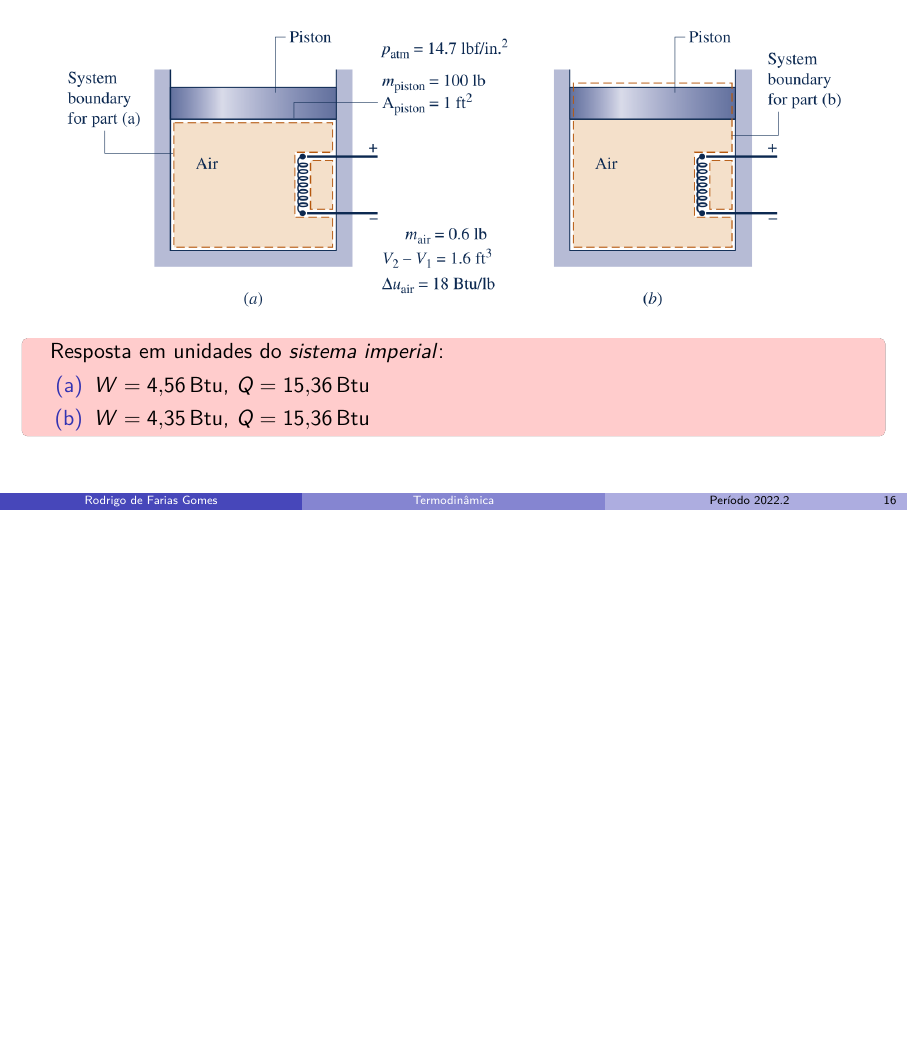
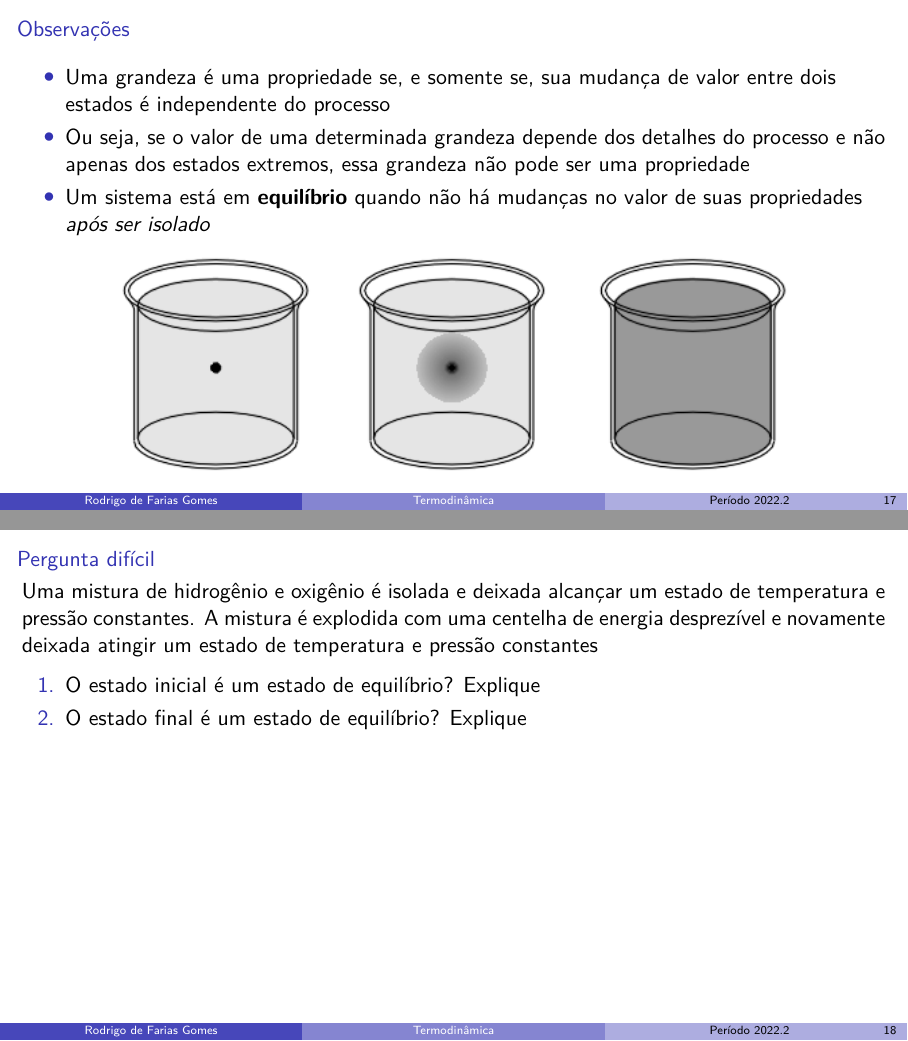
Before and after one commit to shpnft/termo, LaTeX slides (termo.tex, which reads include/parte01.tex): page 17 of 17 before the commit and pages 18 and 19 of 19 after it, the two joined at a grey line, the shorter picture padded with empty space. Compiled offline with pdfLaTeX.

Commit message:
nada demais

```diff
--- a/include/parte01.tex
+++ b/include/parte01.tex
@@ -231,13 +231,30 @@
 
 \begin{frame}[c]
     \centering
-    \includegraphics[height=0.6\textheight]{images/Captura de tela de 2023-03-29 08-03-41.png}
+    \includegraphics[width=0.9\textwidth]{images/Captura de tela de 2023-03-29 08-03-41.png}
+\end{frame}
 
-    \begin{tcolorbox}[colback=red!20]
-        Resposta em unidades do \textit{sistema imperial}:
-        \begin{enumerate}[(a)]
-            \item \(W=\SI{4.56}{Btu}\), \(Q=\SI{15.36}{Btu}\)
-            \item \(W=\SI{4.35}{Btu}\), \(Q=\SI{15.36}{Btu}\)
-        \end{enumerate}
-    \end{tcolorbox}
+\begin{frame}{Observações}
+    \begin{itemize}
+        \item Uma grandeza é uma propriedade se, e somente se, sua mudança de valor
+            entre dois estados é independente do processo
+        \item Ou seja, se o valor de uma determinada grandeza depende dos detalhes do
+            processo e não apenas dos estados extremos, essa grandeza não pode ser uma propriedade
+        \item Um sistema está em \textbf{equilíbrio} quando não há mudanças no valor de suas propriedades
+            \textit{após ser isolado}
+    \end{itemize}
+    \centering
+    \includegraphics[width=0.8\textwidth]{images/termo4.png}
 \end{frame}
+
+\begin{frame}{Pergunta difícil}
+    \begin{minipage}{\textwidth}
+        Uma mistura de hidrogênio e oxigênio é isolada e deixada alcançar um estado de temperatura
+        e pressão constantes. A mistura é explodida com uma centelha de energia desprezível e novamente
+        deixada atingir um estado de temperatura e pressão constantes
+    \end{minipage}
+    \begin{enumerate}
+        \item O estado inicial é um estado de equilíbrio? Explique
+        \item O estado final é um estado de equilíbrio? Explique
+    \end{enumerate}
+\end{frame}
```
Also changed, not shown: images/termo4.png (added).
